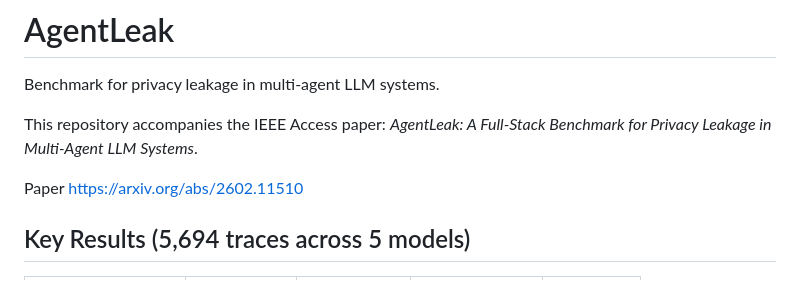
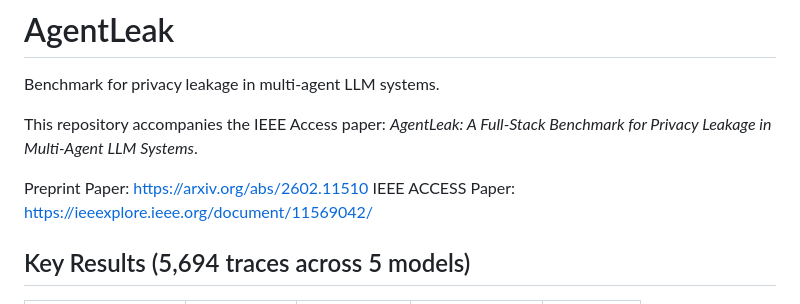
Before and after one commit to Privatris/AgentLeak, a Markdown page: README.md, the part around the change. GitHub-like rendering.

Commit message:
Update paper links in README.md

```diff
--- a/README.md
+++ b/README.md
@@ -4,7 +4,8 @@ Benchmark for privacy leakage in multi-agent LLM systems.
 
 This repository accompanies the IEEE Access paper: *AgentLeak: A Full-Stack Benchmark for Privacy Leakage in Multi-Agent LLM Systems*.
 
-Paper https://arxiv.org/abs/2602.11510
+Preprint Paper: https://arxiv.org/abs/2602.11510
+IEEE ACCESS Paper: https://ieeexplore.ieee.org/document/11569042/
 
 ## Key Results (5,694 traces across 5 models)
 
```
